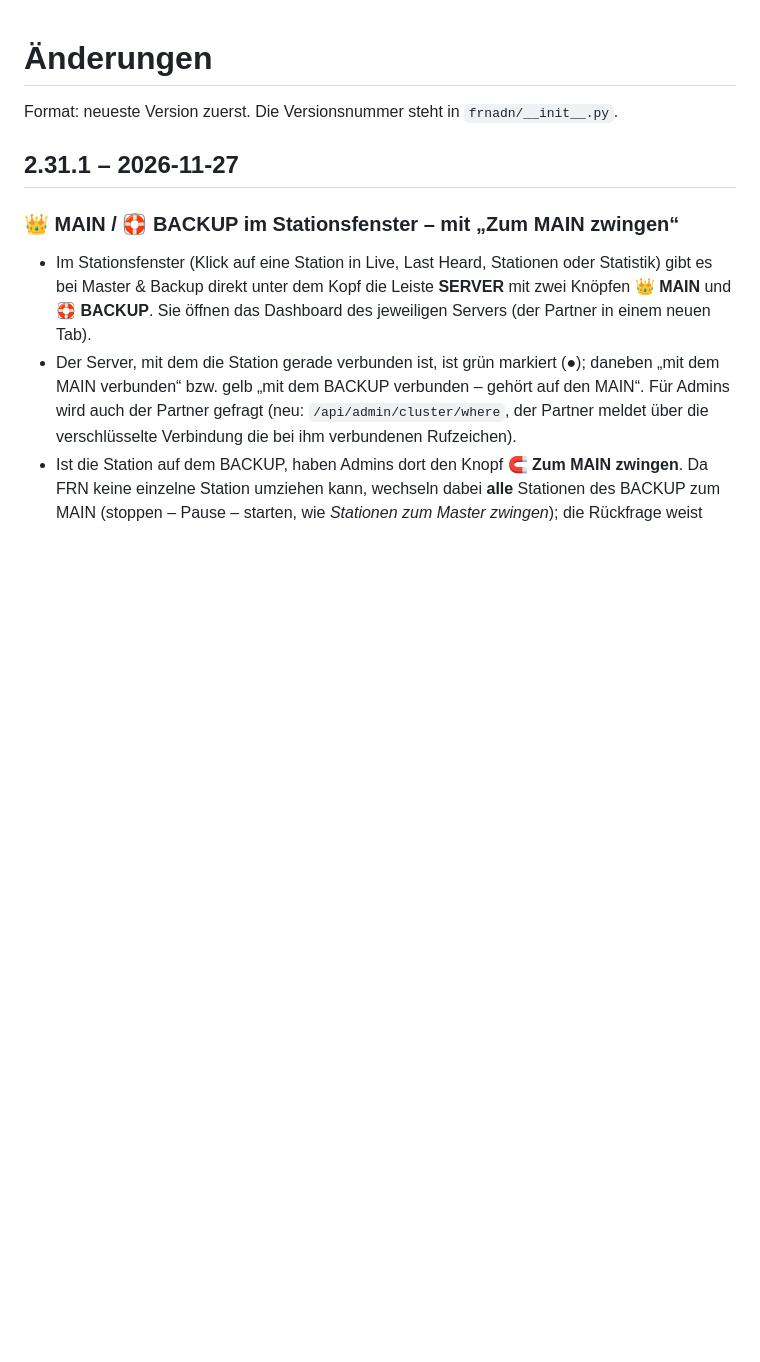
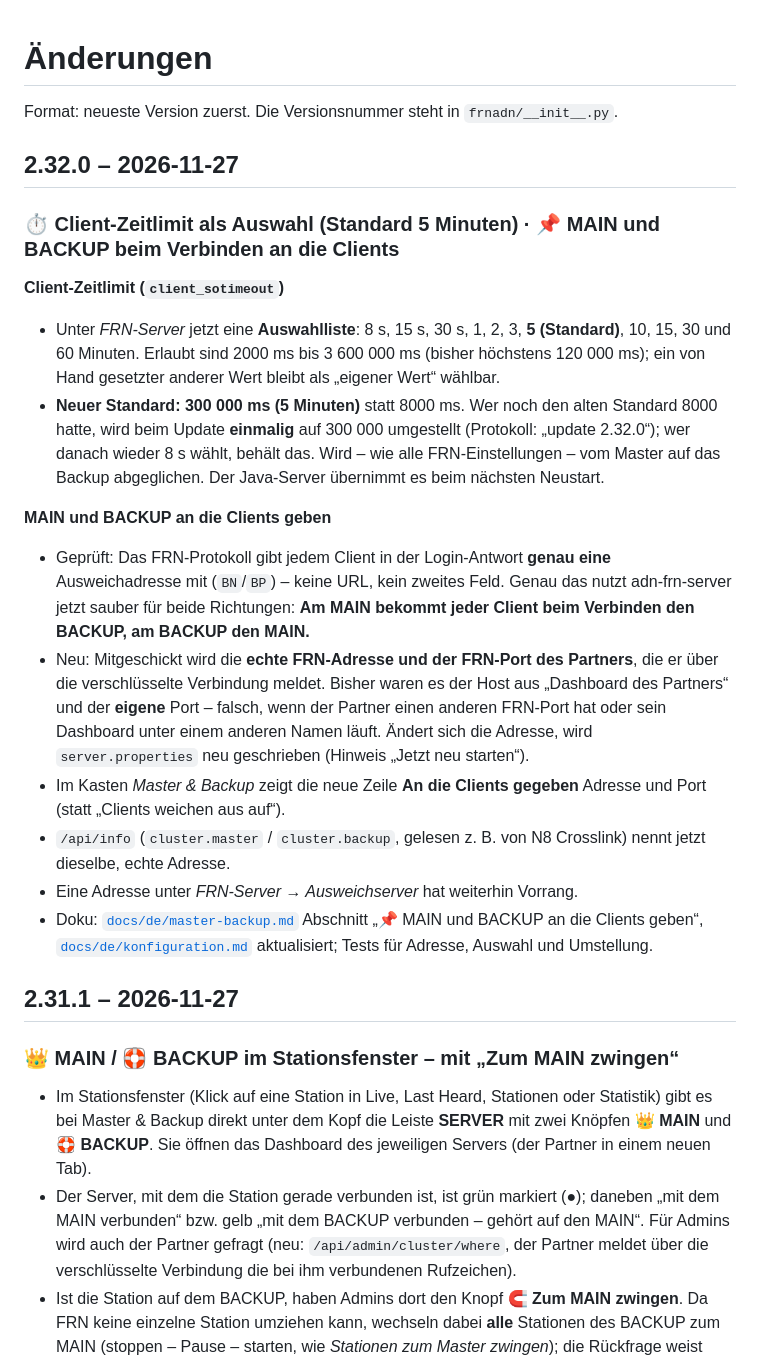
Before and after one commit to dhartmann1979/adn-frn-server, a Markdown page: CHANGELOG.md, the part around the change. Rendered like a GitHub page; blank space fills up the shorter version.

```diff
--- a/CHANGELOG.md
+++ b/CHANGELOG.md
@@ -1,6 +1,31 @@
 # Änderungen
 
 Format: neueste Version zuerst. Die Versionsnummer steht in `frnadn/__init__.py`.
+
+## 2.32.0 – 2026-11-27
+
+### ⏱️ Client-Zeitlimit als Auswahl (Standard 5 Minuten) · 📌 MAIN und BACKUP beim Verbinden an die Clients
+
+**Client-Zeitlimit (`client_sotimeout`)**
+- Unter *FRN-Server* jetzt eine **Auswahlliste**: 8 s, 15 s, 30 s, 1, 2, 3, **5 (Standard)**, 10, 15, 30 und 60 Minuten. Erlaubt sind
+  2000 ms bis 3 600 000 ms (bisher höchstens 120 000 ms); ein von Hand gesetzter anderer Wert bleibt als „eigener Wert“ wählbar.
+- **Neuer Standard: 300 000 ms (5 Minuten)** statt 8000 ms. Wer noch den alten Standard 8000 hatte, wird beim Update **einmalig**
+  auf 300 000 umgestellt (Protokoll: „update 2.32.0“); wer danach wieder 8 s wählt, behält das. Wird – wie alle FRN-Einstellungen –
+  vom Master auf das Backup abgeglichen. Der Java-Server übernimmt es beim nächsten Neustart.
+
+**MAIN und BACKUP an die Clients geben**
+- Geprüft: Das FRN-Protokoll gibt jedem Client in der Login-Antwort **genau eine** Ausweichadresse mit (`BN`/`BP`) – keine URL, kein
+  zweites Feld. Genau das nutzt adn-frn-server jetzt sauber für beide Richtungen: **Am MAIN bekommt jeder Client beim Verbinden den
+  BACKUP, am BACKUP den MAIN.**
+- Neu: Mitgeschickt wird die **echte FRN-Adresse und der FRN-Port des Partners**, die er über die verschlüsselte Verbindung meldet.
+  Bisher waren es der Host aus „Dashboard des Partners“ und der **eigene** Port – falsch, wenn der Partner einen anderen FRN-Port hat
+  oder sein Dashboard unter einem anderen Namen läuft. Ändert sich die Adresse, wird `server.properties` neu geschrieben (Hinweis
+  „Jetzt neu starten“).
+- Im Kasten *Master & Backup* zeigt die neue Zeile **An die Clients gegeben** Adresse und Port (statt „Clients weichen aus auf“).
+- `/api/info` (`cluster.master` / `cluster.backup`, gelesen z. B. von N8 Crosslink) nennt jetzt dieselbe, echte Adresse.
+- Eine Adresse unter *FRN-Server → Ausweichserver* hat weiterhin Vorrang.
+- Doku: [`docs/de/master-backup.md`](docs/de/master-backup.md) Abschnitt „📌 MAIN und BACKUP an die Clients geben“,
+  [`docs/de/konfiguration.md`](docs/de/konfiguration.md) aktualisiert; Tests für Adresse, Auswahl und Umstellung.
 
 ## 2.31.1 – 2026-11-27
 
```
Also changed, not shown: docs/de/konfiguration.md (+2 -2 lines), docs/de/master-backup.md (+23 -1 lines), docs/images/admin-cluster.png, 7 other files.
